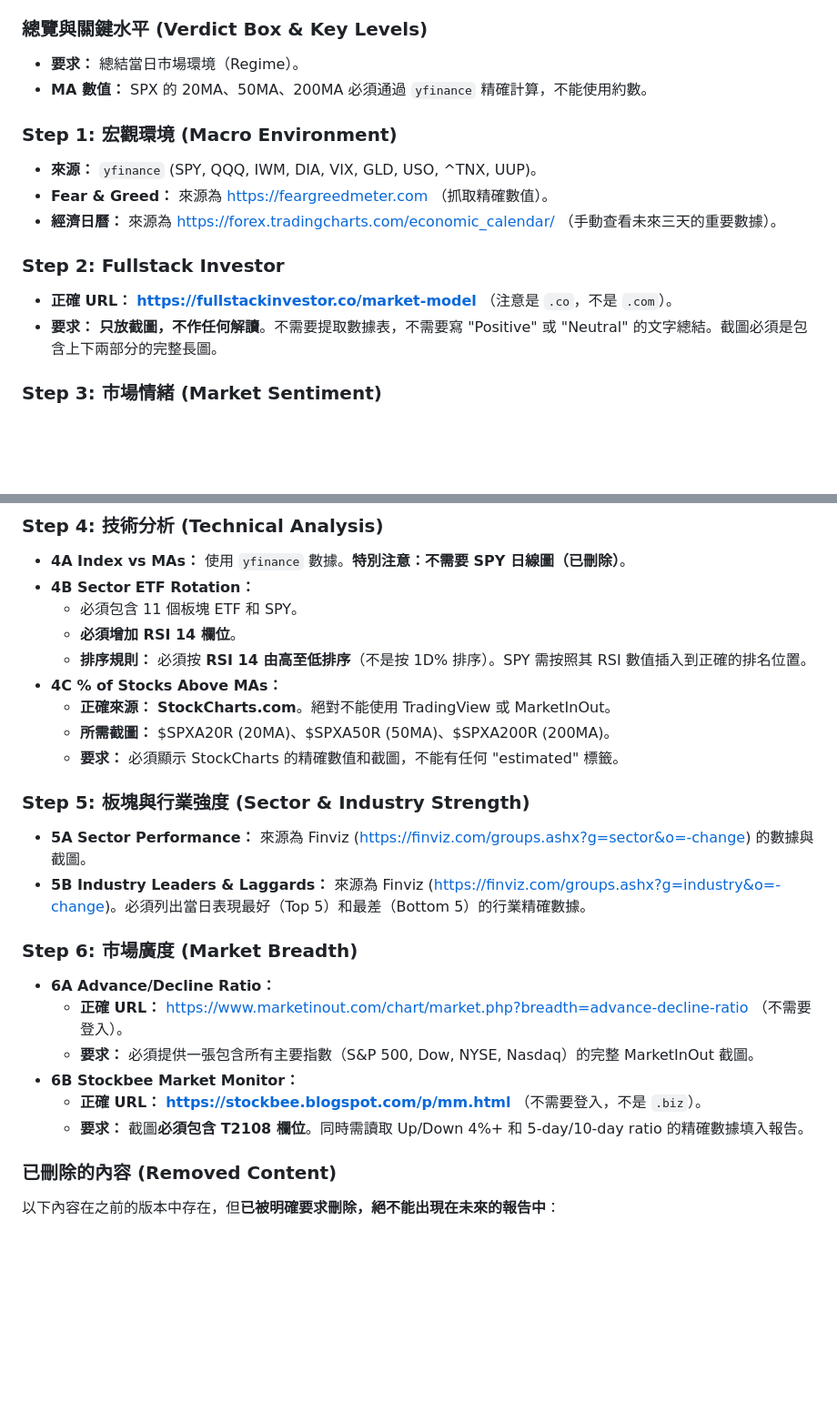
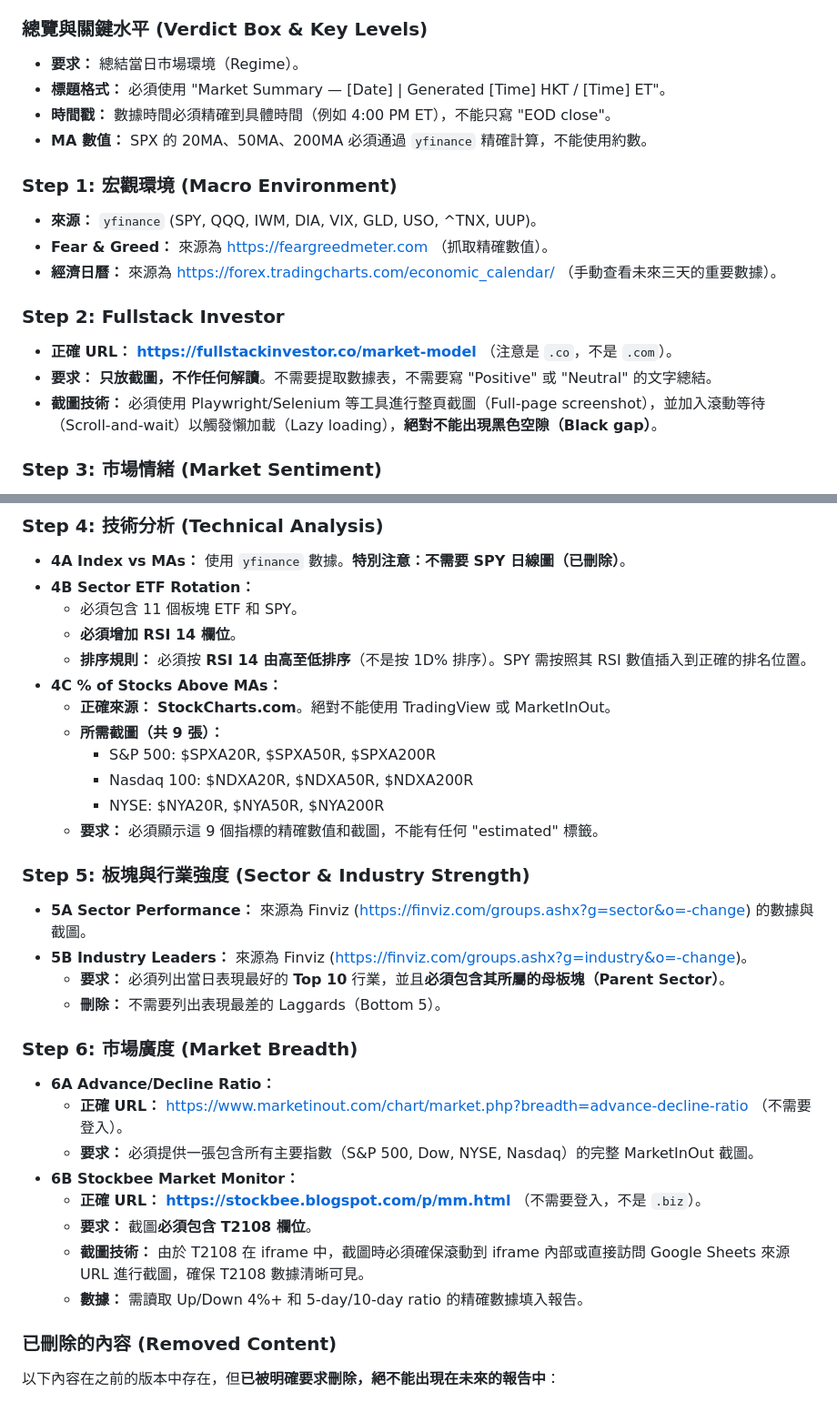
Before and after one commit to matt-manus/swing-trader-daily, a Markdown page: MASTER_INSTRUCTION.md, 2 parts joined by grey strips. Shown at 91% size. GitHub-like rendering; blank space fills up the shorter version.

Commit message:
Update MASTER_INSTRUCTION.md with 6 new formatting rules (title, timestamp, fullstack no-gap, 9 stockcharts, top 10 industries with sector, t2108 iframe)

```diff
--- a/MASTER_INSTRUCTION.md
+++ b/MASTER_INSTRUCTION.md
@@ -45,6 +45,8 @@
 
 ### 總覽與關鍵水平 (Verdict Box & Key Levels)
 - **要求：** 總結當日市場環境（Regime）。
+- **標題格式：** 必須使用 "Market Summary — [Date] | Generated [Time] HKT / [Time] ET"。
+- **時間戳：** 數據時間必須精確到具體時間（例如 4:00 PM ET），不能只寫 "EOD close"。
 - **MA 數值：** SPX 的 20MA、50MA、200MA 必須通過 `yfinance` 精確計算，不能使用約數。
 
 ### Step 1: 宏觀環境 (Macro Environment)
@@ -54,7 +56,8 @@
 
 ### Step 2: Fullstack Investor
 - **正確 URL：** **https://fullstackinvestor.co/market-model** （注意是 `.co`，不是 `.com`）。
-- **要求：** **只放截圖，不作任何解讀**。不需要提取數據表，不需要寫 "Positive" 或 "Neutral" 的文字總結。截圖必須是包含上下兩部分的完整長圖。
+- **要求：** **只放截圖，不作任何解讀**。不需要提取數據表，不需要寫 "Positive" 或 "Neutral" 的文字總結。
+- **截圖技術：** 必須使用 Playwright/Selenium 等工具進行整頁截圖（Full-page screenshot），並加入滾動等待（Scroll-and-wait）以觸發懶加載（Lazy loading），**絕對不能出現黑色空隙（Black gap）**。
 
 ### Step 3: 市場情緒 (Market Sentiment)
 - **要求：** 包含 VIX、Fear & Greed 和 T2108 的計分卡（Scorecard）。
@@ -68,12 +71,17 @@
   - **排序規則：** 必須按 **RSI 14 由高至低排序**（不是按 1D% 排序）。SPY 需按照其 RSI 數值插入到正確的排名位置。
 - **4C % of Stocks Above MAs：**
   - **正確來源：** **StockCharts.com**。絕對不能使用 TradingView 或 MarketInOut。
-  - **所需截圖：** $SPXA20R (20MA)、$SPXA50R (50MA)、$SPXA200R (200MA)。
-  - **要求：** 必須顯示 StockCharts 的精確數值和截圖，不能有任何 "estimated" 標籤。
+  - **所需截圖（共 9 張）：**
+    - S&P 500: $SPXA20R, $SPXA50R, $SPXA200R
+    - Nasdaq 100: $NDXA20R, $NDXA50R, $NDXA200R
+    - NYSE: $NYA20R, $NYA50R, $NYA200R
+  - **要求：** 必須顯示這 9 個指標的精確數值和截圖，不能有任何 "estimated" 標籤。
 
 ### Step 5: 板塊與行業強度 (Sector & Industry Strength)
 - **5A Sector Performance：** 來源為 Finviz (https://finviz.com/groups.ashx?g=sector&o=-change) 的數據與截圖。
-- **5B Industry Leaders & Laggards：** 來源為 Finviz (https://finviz.com/groups.ashx?g=industry&o=-change)。必須列出當日表現最好（Top 5）和最差（Bottom 5）的行業精確數據。
+- **5B Industry Leaders：** 來源為 Finviz (https://finviz.com/groups.ashx?g=industry&o=-change)。
+  - **要求：** 必須列出當日表現最好的 **Top 10** 行業，並且**必須包含其所屬的母板塊（Parent Sector）**。
+  - **刪除：** 不需要列出表現最差的 Laggards（Bottom 5）。
 
 ### Step 6: 市場廣度 (Market Breadth)
 - **6A Advance/Decline Ratio：**
@@ -81,7 +89,9 @@
   - **要求：** 必須提供一張包含所有主要指數（S&P 500, Dow, NYSE, Nasdaq）的完整 MarketInOut 截圖。
 - **6B Stockbee Market Monitor：**
   - **正確 URL：** **https://stockbee.blogspot.com/p/mm.html** （不需要登入，不是 `.biz`）。
-  - **要求：** 截圖**必須包含 T2108 欄位**。同時需讀取 Up/Down 4%+ 和 5-day/10-day ratio 的精確數據填入報告。
+  - **要求：** 截圖**必須包含 T2108 欄位**。
+  - **截圖技術：** 由於 T2108 在 iframe 中，截圖時必須確保滾動到 iframe 內部或直接訪問 Google Sheets 來源 URL 進行截圖，確保 T2108 數據清晰可見。
+  - **數據：** 需讀取 Up/Down 4%+ 和 5-day/10-day ratio 的精確數據填入報告。
 
 ### 已刪除的內容 (Removed Content)
 以下內容在之前的版本中存在，但**已被明確要求刪除，絕不能出現在未來的報告中**：
```
